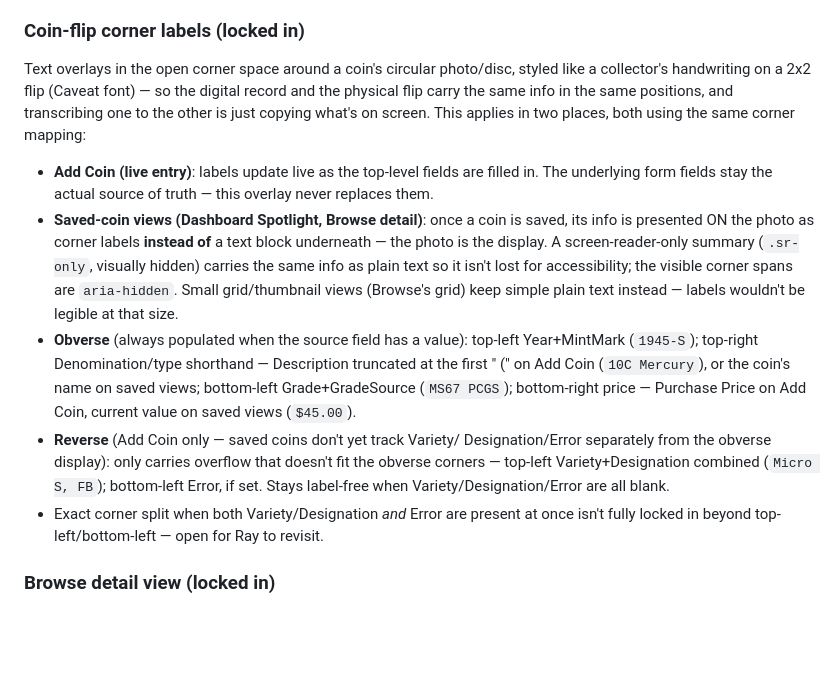
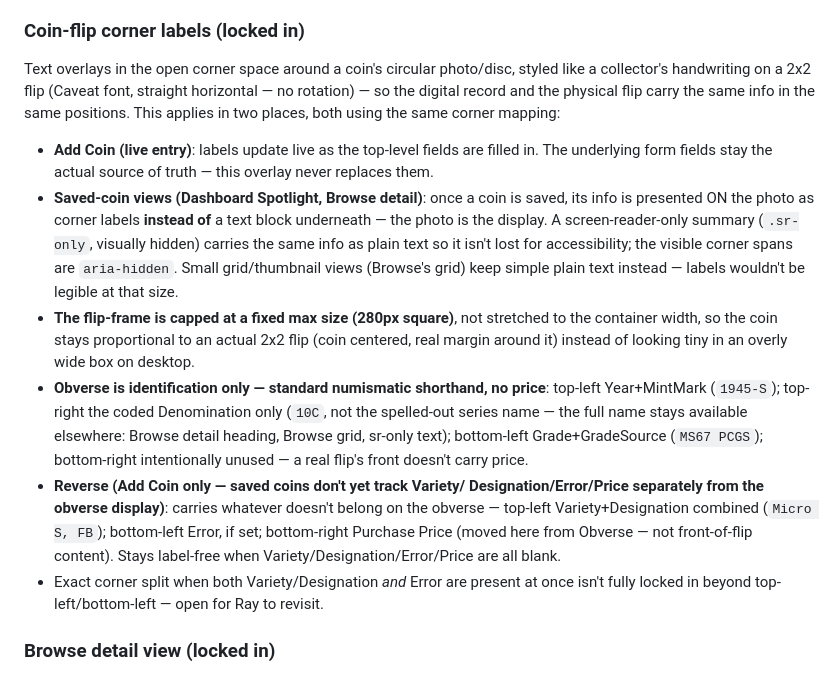
Before and after one commit to Salty224/coin-collection-app, a Markdown page: CLAUDE.md, the part around the change. Rendered like a GitHub page; blank space fills up the shorter version.

Commit message:
Document revised coin-flip corner mapping and sizing
Captures the desktop sizing cap (280px square, proportional to a real
flip), straight (non-rotated) text, coded-denomination-only shorthand
on the Obverse, and Purchase Price moving to the Reverse.

```diff
--- a/CLAUDE.md
+++ b/CLAUDE.md
@@ -154,10 +154,10 @@ together rather than mixed in at the top level.
 
 ### Coin-flip corner labels (locked in)
 Text overlays in the open corner space around a coin's circular photo/disc,
-styled like a collector's handwriting on a 2x2 flip (Caveat font) — so the
-digital record and the physical flip carry the same info in the same
-positions, and transcribing one to the other is just copying what's on
-screen. This applies in two places, both using the same corner mapping:
+styled like a collector's handwriting on a 2x2 flip (Caveat font, straight
+horizontal — no rotation) — so the digital record and the physical flip carry
+the same info in the same positions. This applies in two places, both using
+the same corner mapping:
 - **Add Coin (live entry)**: labels update live as the top-level fields are
   filled in. The underlying form fields stay the actual source of truth —
   this overlay never replaces them.
@@ -168,17 +168,22 @@ screen. This applies in two places, both using the same corner mapping:
   so it isn't lost for accessibility; the visible corner spans are
   `aria-hidden`. Small grid/thumbnail views (Browse's grid) keep simple plain
   text instead — labels wouldn't be legible at that size.
-- **Obverse** (always populated when the source field has a value):
-  top-left Year+MintMark (`1945-S`); top-right Denomination/type shorthand —
-  Description truncated at the first " (" on Add Coin (`10C Mercury`), or the
-  coin's name on saved views; bottom-left Grade+GradeSource (`MS67 PCGS`);
-  bottom-right price — Purchase Price on Add Coin, current value on saved
-  views (`$45.00`).
-- **Reverse** (Add Coin only — saved coins don't yet track Variety/
-  Designation/Error separately from the obverse display): only carries
-  overflow that doesn't fit the obverse corners — top-left Variety+Designation
-  combined (`Micro S, FB`); bottom-left Error, if set. Stays label-free when
-  Variety/Designation/Error are all blank.
+- **The flip-frame is capped at a fixed max size (280px square)**, not
+  stretched to the container width, so the coin stays proportional to an
+  actual 2x2 flip (coin centered, real margin around it) instead of looking
+  tiny in an overly wide box on desktop.
+- **Obverse is identification only — standard numismatic shorthand, no
+  price**: top-left Year+MintMark (`1945-S`); top-right the coded
+  Denomination only (`10C`, not the spelled-out series name — the full name
+  stays available elsewhere: Browse detail heading, Browse grid, sr-only
+  text); bottom-left Grade+GradeSource (`MS67 PCGS`); bottom-right
+  intentionally unused — a real flip's front doesn't carry price.
+- **Reverse (Add Coin only — saved coins don't yet track Variety/
+  Designation/Error/Price separately from the obverse display)**: carries
+  whatever doesn't belong on the obverse — top-left Variety+Designation
+  combined (`Micro S, FB`); bottom-left Error, if set; bottom-right Purchase
+  Price (moved here from Obverse — not front-of-flip content). Stays
+  label-free when Variety/Designation/Error/Price are all blank.
 - Exact corner split when both Variety/Designation *and* Error are present at
   once isn't fully locked in beyond top-left/bottom-left — open for Ray to
   revisit.
```
